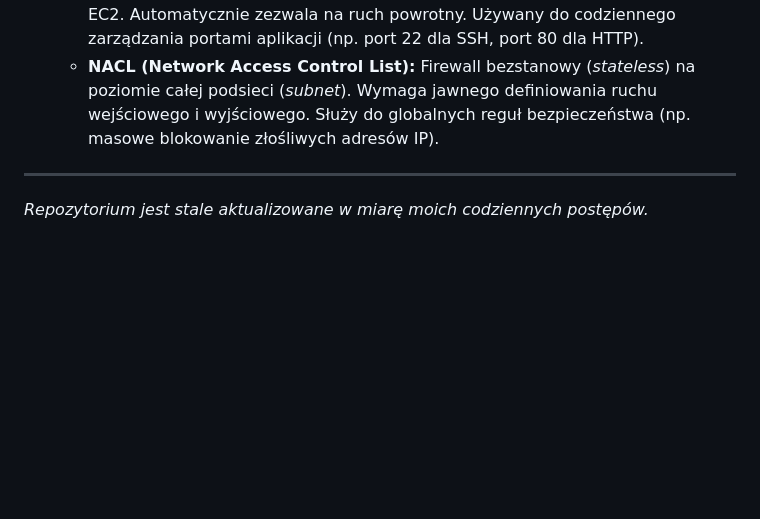
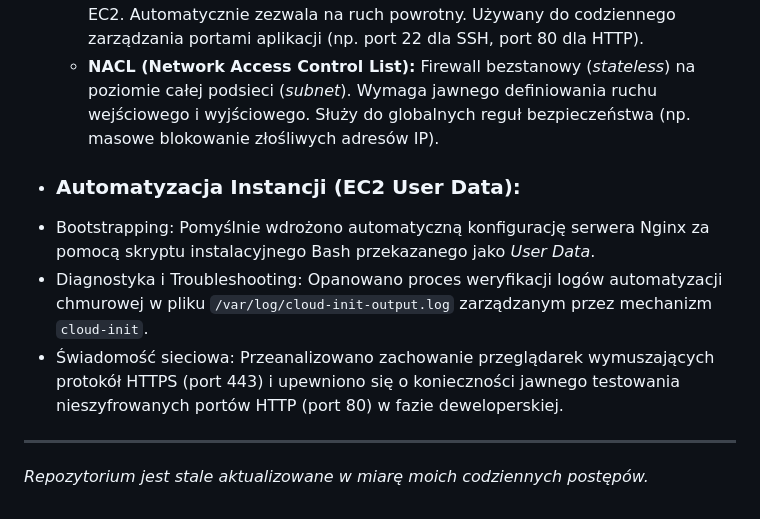
Before and after one commit to MaciekC-ZH/road-to-devops, a Markdown page: README.md, the part around the change. Drawn GitHub-style; blank space fills up the shorter version.

Commit message:
automatyzacja ec2 za pomoca user data i troubleshooting cloud-init

```diff
--- a/README.md
+++ b/README.md
@@ -58,5 +58,9 @@ C. **Modele zakupowe EC2:**
   **Warstwowość zabezpieczeń sieciowych (Security Group vs NACL):**
    * **Security Group:** Firewall stanowy (*stateful*) na poziomie pojedynczego serwera EC2. Automatycznie zezwala na ruch powrotny. Używany do codziennego zarządzania portami aplikacji (np. port 22 dla SSH, port 80 dla HTTP).
    * **NACL (Network Access Control List):** Firewall bezstanowy (*stateless*) na poziomie całej podsieci (*subnet*). Wymaga jawnego definiowania ruchu wejściowego i wyjściowego. Służy do globalnych reguł bezpieczeństwa (np. masowe blokowanie złośliwych adresów IP).
+* ### Automatyzacja Instancji (EC2 User Data):
+- Bootstrapping: Pomyślnie wdrożono automatyczną konfigurację serwera Nginx za pomocą skryptu instalacyjnego Bash przekazanego jako *User Data*.
+- Diagnostyka i Troubleshooting: Opanowano proces weryfikacji logów automatyzacji chmurowej w pliku `/var/log/cloud-init-output.log` zarządzanym przez mechanizm `cloud-init`.
+- Świadomość sieciowa: Przeanalizowano zachowanie przeglądarek wymuszających protokół HTTPS (port 443) i upewniono się o konieczności jawnego testowania nieszyfrowanych portów HTTP (port 80) w fazie deweloperskiej.
 ---
 *Repozytorium jest stale aktualizowane w miarę moich codziennych postępów.*
```
